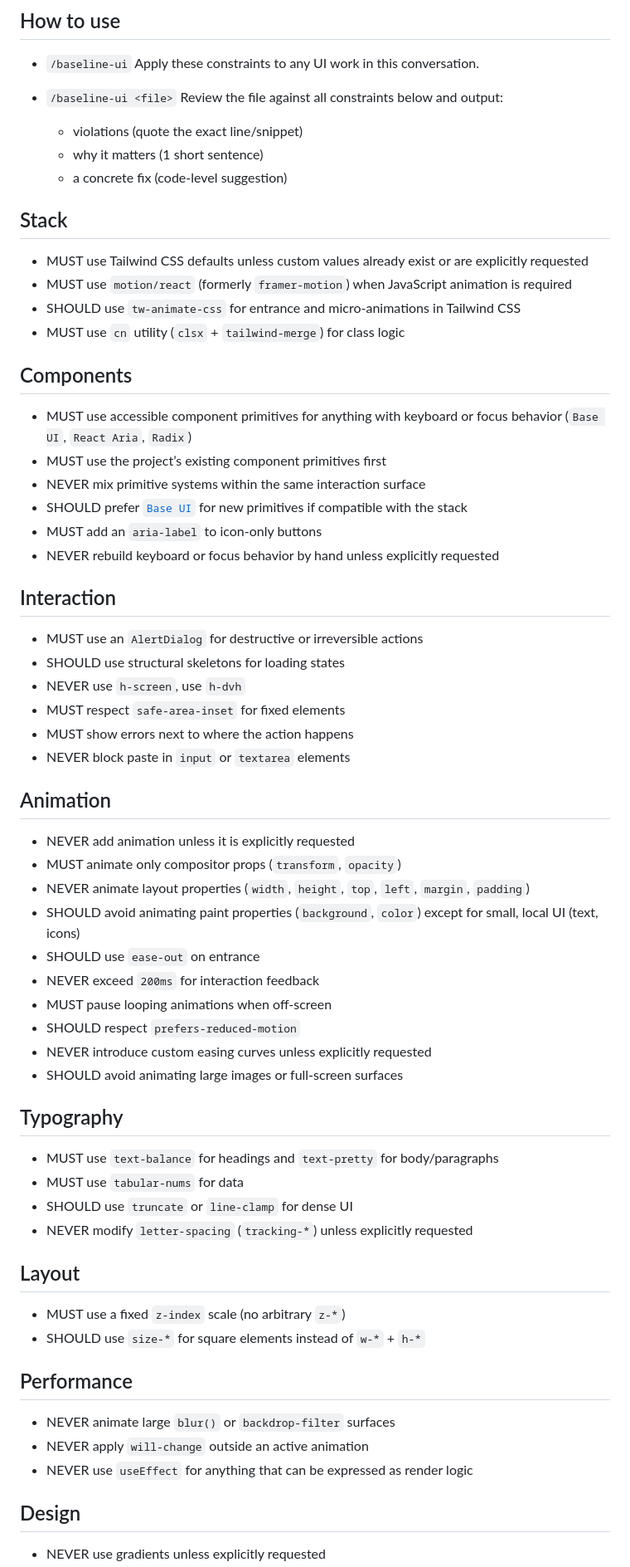
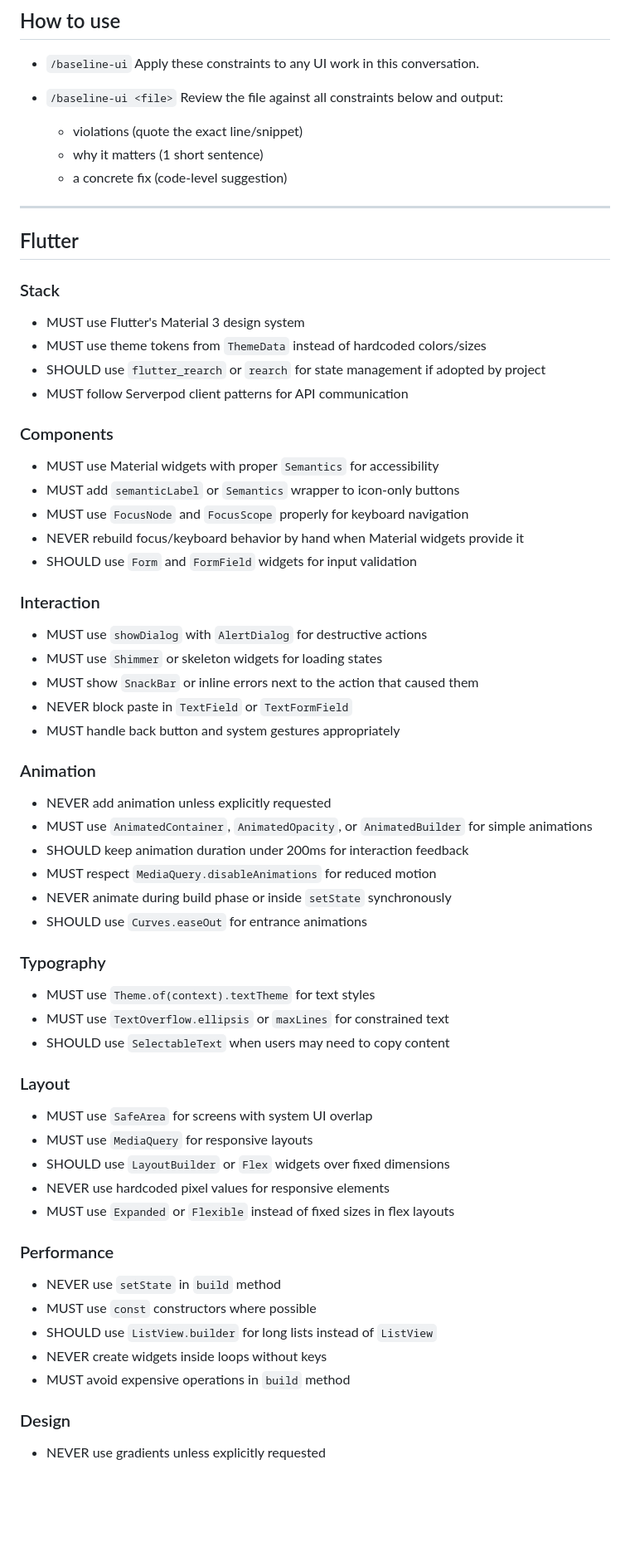
Before and after one commit to hyshu/form_concierge, a Markdown page: .claude/commands/baseline-ui.md, the part around one of its changes. Shown at 83% size. GitHub-like rendering; blank space fills up the shorter version.

Commit message:
adapt ui-skills to this project

```diff
--- a/.claude/commands/baseline-ui.md
+++ b/.claude/commands/baseline-ui.md
@@ -18,62 +18,64 @@ Enforces an opinionated UI baseline to prevent AI-generated interface slop.
   - why it matters (1 short sentence)
   - a concrete fix (code-level suggestion)
 
-## Stack
+---
 
-- MUST use Tailwind CSS defaults unless custom values already exist or are explicitly requested
-- MUST use `motion/react` (formerly `framer-motion`) when JavaScript animation is required
-- SHOULD use `tw-animate-css` for entrance and micro-animations in Tailwind CSS
-- MUST use `cn` utility (`clsx` + `tailwind-merge`) for class logic
+## Flutter
 
-## Components
+### Stack
 
-- MUST use accessible component primitives for anything with keyboard or focus behavior (`Base UI`, `React Aria`, `Radix`)
-- MUST use the project’s existing component primitives first
-- NEVER mix primitive systems within the same interaction surface
-- SHOULD prefer [`Base UI`](https://base-ui.com/react/components) for new primitives if compatible with the stack
-- MUST add an `aria-label` to icon-only buttons
-- NEVER rebuild keyboard or focus behavior by hand unless explicitly requested
+- MUST use Flutter's Material 3 design system
+- MUST use theme tokens from `ThemeData` instead of hardcoded colors/sizes
+- SHOULD use `flutter_rearch` or `rearch` for state management if adopted by project
+- MUST follow Serverpod client patterns for API communication
 
-## Interaction
+### Components
 
-- MUST use an `AlertDialog` for destructive or irreversible actions
-- SHOULD use structural skeletons for loading states
-- NEVER use `h-screen`, use `h-dvh`
-- MUST respect `safe-area-inset` for fixed elements
-- MUST show errors next to where the action happens
-- NEVER block paste in `input` or `textarea` elements
+- MUST use Material widgets with proper `Semantics` for accessibility
+- MUST add `semanticLabel` or `Semantics` wrapper to icon-only buttons
+- MUST use `FocusNode` and `FocusScope` properly for keyboard navigation
+- NEVER rebuild focus/keyboard behavior by hand when Material widgets provide it
+- SHOULD use `Form` and `FormField` widgets for input validation
 
-## Animation
+### Interaction
 
-- NEVER add animation unless it is explicitly requested
-- MUST animate only compositor props (`transform`, `opacity`)
-- NEVER animate layout properties (`width`, `height`, `top`, `left`, `margin`, `padding`)
-- SHOULD avoid animating paint properties (`background`, `color`) except for small, local UI (text, icons)
-- SHOULD use `ease-out` on entrance
-- NEVER exceed `200ms` for interaction feedback
-- MUST pause looping animations when off-screen
-- SHOULD respect `prefers-reduced-motion`
-- NEVER introduce custom easing curves unless explicitly requested
-- SHOULD avoid animating large images or full-screen surfaces
+- MUST use `showDialog` with `AlertDialog` for destructive actions
+- MUST use `Shimmer` or skeleton widgets for loading states
+- MUST show `SnackBar` or inline errors next to the action that caused them
+- NEVER block paste in `TextField` or `TextFormField`
+- MUST handle back button and system gestures appropriately
 
-## Typography
+### Animation
 
-- MUST use `text-balance` for headings and `text-pretty` for body/paragraphs
-- MUST use `tabular-nums` for data
-- SHOULD use `truncate` or `line-clamp` for dense UI
-- NEVER modify `letter-spacing` (`tracking-*`) unless explicitly requested
+- NEVER add animation unless explicitly requested
+- MUST use `AnimatedContainer`, `AnimatedOpacity`, or `AnimatedBuilder` for simple animations
+- SHOULD keep animation duration under 200ms for interaction feedback
+- MUST respect `MediaQuery.disableAnimations` for reduced motion
+- NEVER animate during build phase or inside `setState` synchronously
+- SHOULD use `Curves.easeOut` for entrance animations
 
-## Layout
+### Typography
 
-- MUST use a fixed `z-index` scale (no arbitrary `z-*`)
-- SHOULD use `size-*` for square elements instead of `w-*` + `h-*`
+- MUST use `Theme.of(context).textTheme` for text styles
+- MUST use `TextOverflow.ellipsis` or `maxLines` for constrained text
+- SHOULD use `SelectableText` when users may need to copy content
 
-## Performance
+### Layout
 
-- NEVER animate large `blur()` or `backdrop-filter` surfaces
-- NEVER apply `will-change` outside an active animation
-- NEVER use `useEffect` for anything that can be expressed as render logic
+- MUST use `SafeArea` for screens with system UI overlap
+- MUST use `MediaQuery` for responsive layouts
+- SHOULD use `LayoutBuilder` or `Flex` widgets over fixed dimensions
+- NEVER use hardcoded pixel values for responsive elements
+- MUST use `Expanded` or `Flexible` instead of fixed sizes in flex layouts
 
-## Design
+### Performance
+
+- NEVER use `setState` in `build` method
+- MUST use `const` constructors where possible
+- SHOULD use `ListView.builder` for long lists instead of `ListView`
+- NEVER create widgets inside loops without keys
+- MUST avoid expensive operations in `build` method
+
+### Design
 
 - NEVER use gradients unless explicitly requested
```
Also changed, not shown: other parts of .claude/commands/baseline-ui.md (+49 -6 lines), .claude/rules/ui-baseline.md (added, +35 -0 lines), 1 other file.
